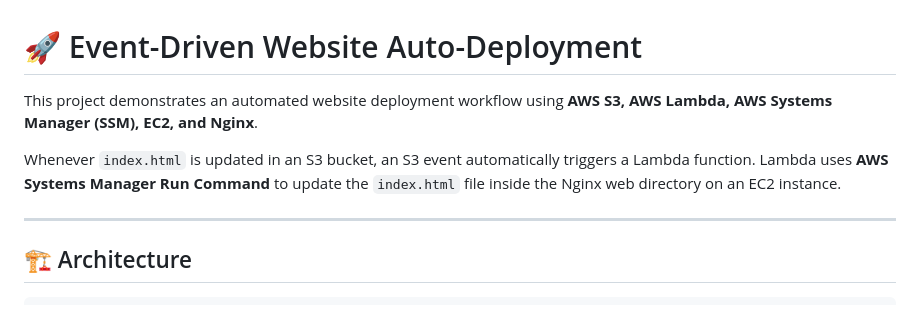
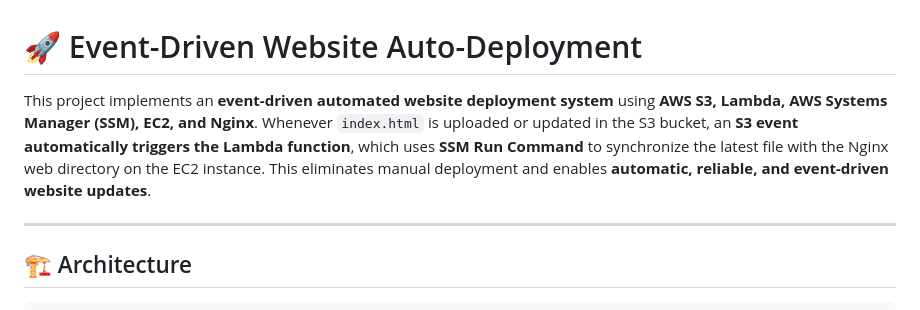
Before and after one commit to ChandraShekharSaini/aws-event-driven-deployment, a Markdown page: README.md, the part around the change. GitHub-like rendering.

Commit message:
Revise README for clarity on deployment workflow
Clarified project description and streamlined deployment process explanation.

```diff
--- a/README.md
+++ b/README.md
@@ -1,8 +1,6 @@
 # 🚀 Event-Driven Website Auto-Deployment
 
-This project demonstrates an automated website deployment workflow using **AWS S3, AWS Lambda, AWS Systems Manager (SSM), EC2, and Nginx**.
-
-Whenever `index.html` is updated in an S3 bucket, an S3 event automatically triggers a Lambda function. Lambda uses **AWS Systems Manager Run Command** to update the `index.html` file inside the Nginx web directory on an EC2 instance.
+This project implements an **event-driven automated website deployment system** using **AWS S3, Lambda, AWS Systems Manager (SSM), EC2, and Nginx**. Whenever `index.html` is uploaded or updated in the S3 bucket, an **S3 event automatically triggers the Lambda function**, which uses **SSM Run Command** to synchronize the latest file with the Nginx web directory on the EC2 instance. This eliminates manual deployment and enables **automatic, reliable, and event-driven website updates**.
 
 ---
 
```
